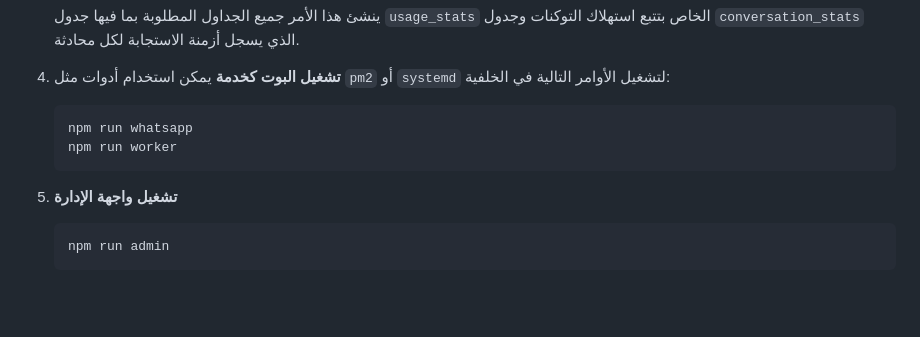
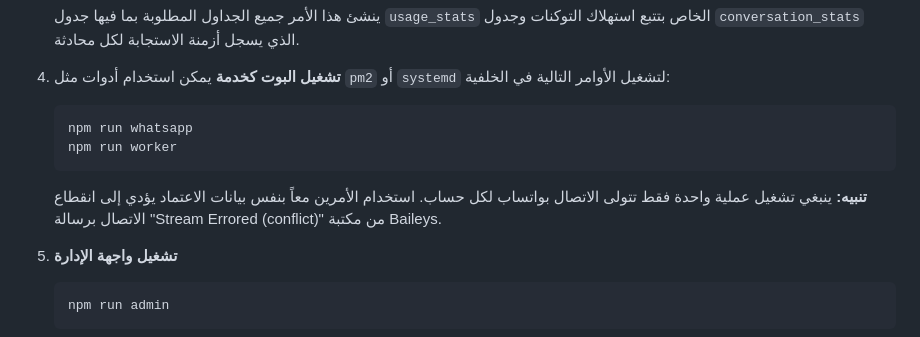
Before and after one commit to AbdulwahabMohammed/whatsapp-bot, a Markdown page: docs/deployment.md, the part around the change. GitHub-like rendering; blank space fills up the shorter version.

````diff
--- a/docs/deployment.md
+++ b/docs/deployment.md
@@ -20,6 +20,9 @@
    npm run whatsapp
    npm run worker
    ```
+   **تنبيه:** ينبغي تشغيل عملية واحدة فقط تتولى الاتصال بواتساب لكل حساب.
+   استخدام الأمرين معاً بنفس بيانات الاعتماد يؤدي إلى انقطاع الاتصال برسالة
+   "Stream Errored (conflict)" من مكتبة Baileys.
 5. **تشغيل واجهة الإدارة**
    ```bash
    npm run admin
````
Also changed, not shown: README.md (+3 -0 lines).
